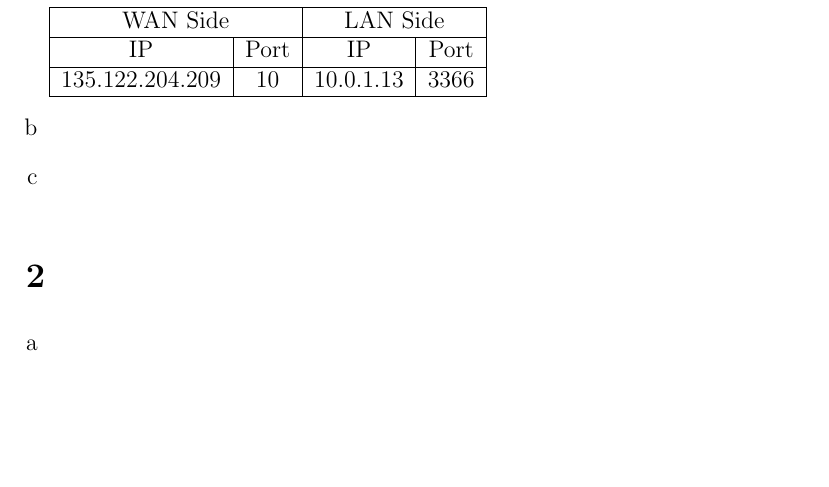
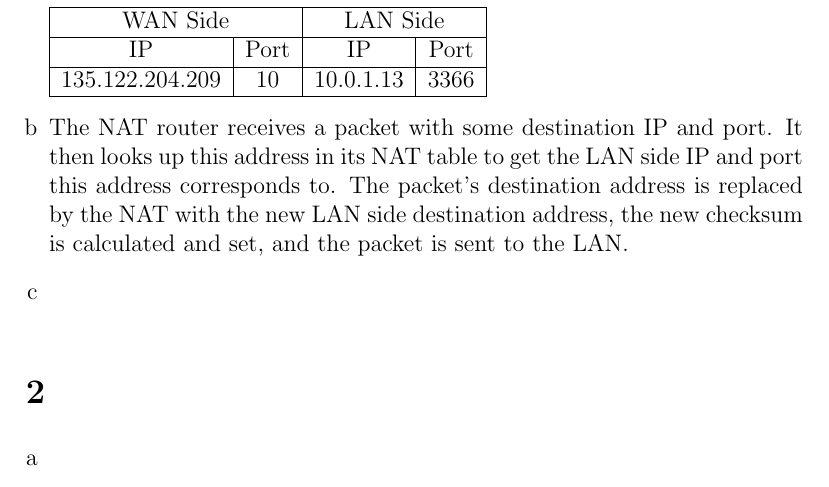
Before and after one commit to NetwerkenEnGedistribueerdeSystemen/NWI-IBC021_assignment3, a LaTeX document (answers/s4549775.tex): part of page 1 of 2, cut so that both start at the same text, the shorter picture padded with empty space. Compiled offline with pdfLaTeX.

Commit message:
Answer 1b.

```diff
--- a/answers/s4549775.tex
+++ b/answers/s4549775.tex
@@ -34,6 +34,8 @@
 	\end{tabular}
 
 	\item %b
+	The NAT router receives a packet with some destination IP and port. It then looks up this address in its NAT table to get the LAN side IP and port this address corresponds to. The packet's destination address is replaced by the NAT with the new LAN side destination address, the new checksum is calculated and set, and the packet is sent to the LAN.
+
 	\item %c
 \end{enumerate}
 
```
